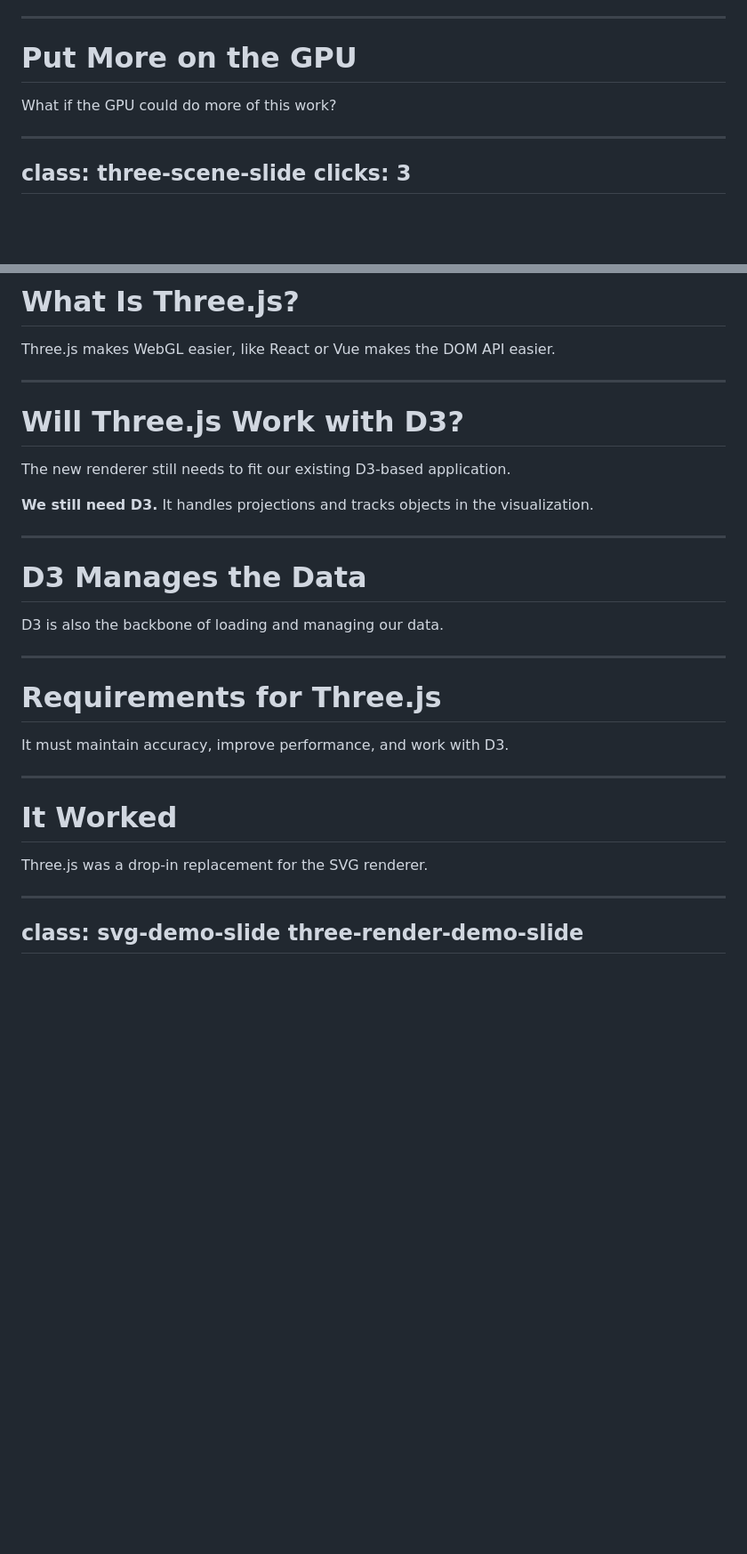
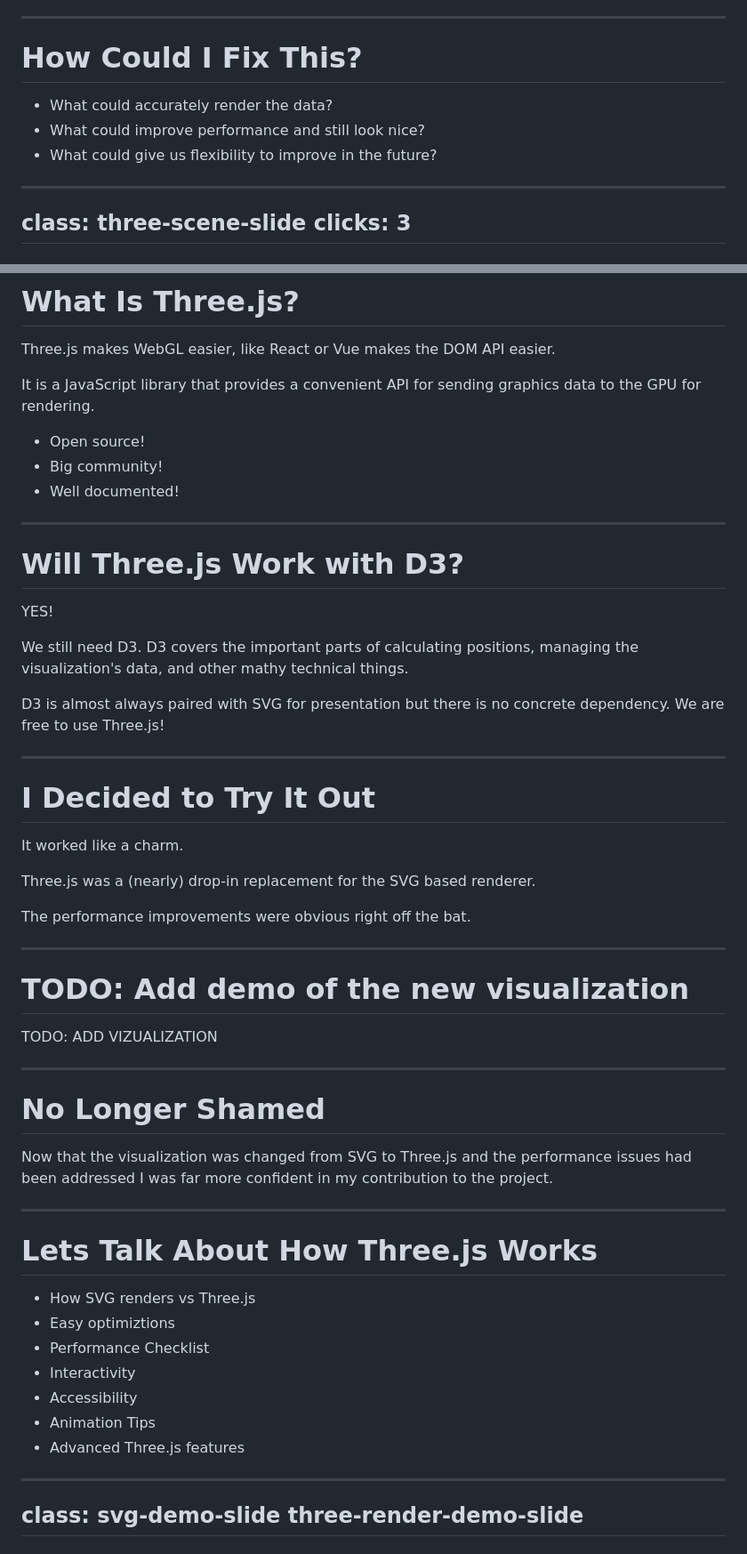
Before and after one commit to jbeers/d3-threejs-data-visualization, a Markdown page: slides.md, 2 parts joined by grey strips. Shown at 89% size. Rendered like a GitHub page; blank space fills up the shorter version.

Commit message:
Adjust some slides and language

```diff
--- a/slides.md
+++ b/slides.md
@@ -387,9 +387,11 @@ The visualization had several problems
 
 ---
 
-# Put More on the GPU
-
-What if the GPU could do more of this work?
+# How Could I Fix This?
+
+- What could accurately render the data?
+- What could improve performance and still look nice?
+- What could give us flexibility to improve in the future?
 
 ---
 class: three-scene-slide
@@ -629,31 +631,56 @@ onSlideLeave(disposeScene)
 
 Three.js makes WebGL easier, like React or Vue makes the DOM API easier.
 
+It is a JavaScript library that provides a convenient API for sending graphics data to the GPU for rendering.
+
+- Open source!
+- Big community!
+- Well documented!
+
 ---
 
 # Will Three.js Work with D3?
 
-The new renderer still needs to fit our existing D3-based application.
-
-**We still need D3.** It handles projections and tracks objects in the visualization.
-
----
-
-# D3 Manages the Data
-
-D3 is also the backbone of loading and managing our data.
-
----
-
-# Requirements for Three.js
-
-It must maintain accuracy, improve performance, and work with D3.
-
----
-
-# It Worked
-
-Three.js was a drop-in replacement for the SVG renderer.
+YES!
+
+We still need D3. D3 covers the important parts of calculating positions, managing the visualization's data, and other mathy technical things.
+
+D3 is almost always paired with SVG for presentation but there is no concrete dependency. We are free to use Three.js!
+
+---
+
+# I Decided to Try It Out
+
+It worked like a charm.
+
+Three.js was a (nearly) drop-in replacement for the SVG based renderer.
+
+The performance improvements were obvious right off the bat.
+
+---
+
+# TODO: Add demo of the new visualization
+
+
+TODO: ADD VIZUALIZATION
+
+---
+
+# No Longer Shamed
+
+Now that the visualization was changed from SVG to Three.js and the performance issues had been addressed I was far more confident in my contribution to the project.
+
+---
+
+# Lets Talk About How Three.js Works
+
+- How SVG renders vs Three.js
+- Easy optimiztions
+- Performance Checklist
+- Interactivity
+- Accessibility
+- Animation Tips
+- Advanced Three.js features
 
 ---
 class: svg-demo-slide three-render-demo-slide
```
Also changed, not shown: other parts of slides.md (+0 -5 lines).
